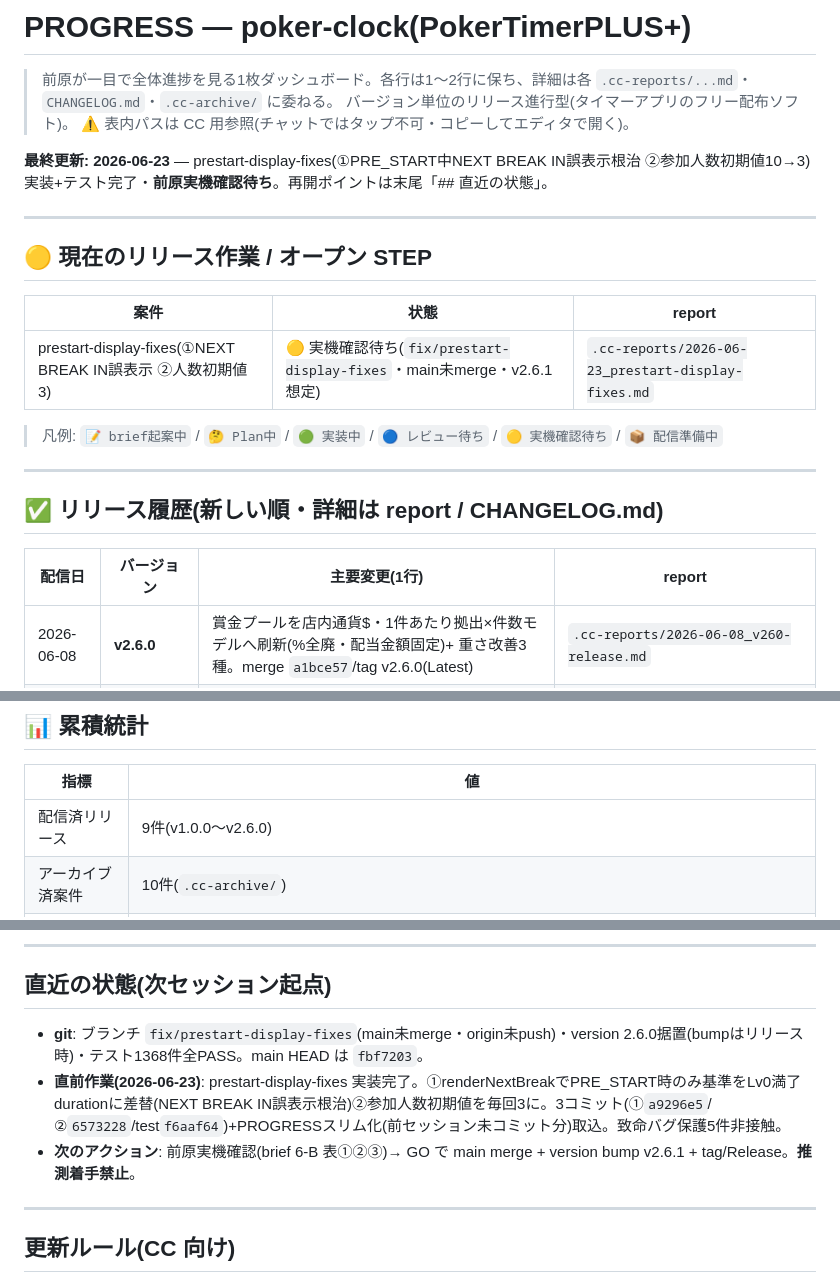
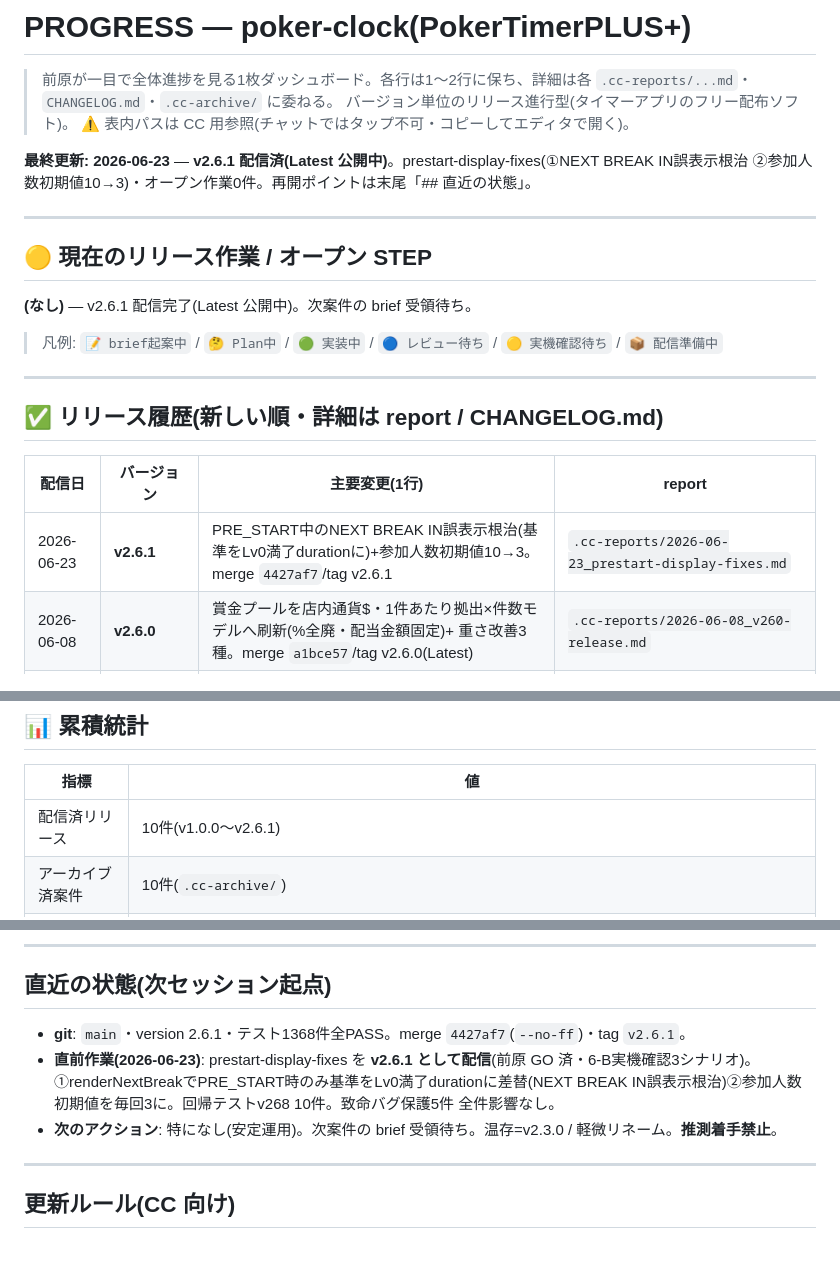
Before and after one commit to maetomo08020802-eng/PokerTimerPLUS, a Markdown page: PROGRESS.md, 3 parts joined by grey strips. GitHub-like rendering; blank space fills up the shorter version.

Commit message:
docs(progress): v2.6.1 配信完了反映
オープン作業0件に戻し、リリース履歴に v2.6.1 追加(merge 4427af7/tag v2.6.1)。
累積統計 リリース10件・テスト1368件。直近の状態を安定運用フェーズに更新。

Co-Authored-By: Claude Opus 4.8 (1M context) <noreply@anthropic.com>

```diff
--- a/PROGRESS.md
+++ b/PROGRESS.md
@@ -4,15 +4,13 @@
 > バージョン単位のリリース進行型(タイマーアプリのフリー配布ソフト)。
 > ⚠️ 表内パスは CC 用参照(チャットではタップ不可・コピーしてエディタで開く)。
 
-**最終更新: 2026-06-23** — prestart-display-fixes(①PRE_START中NEXT BREAK IN誤表示根治 ②参加人数初期値10→3)実装+テスト完了・**前原実機確認待ち**。再開ポイントは末尾「## 直近の状態」。
+**最終更新: 2026-06-23** — **v2.6.1 配信済(Latest 公開中)**。prestart-display-fixes(①NEXT BREAK IN誤表示根治 ②参加人数初期値10→3)・オープン作業0件。再開ポイントは末尾「## 直近の状態」。
 
 ---
 
 ## 🟡 現在のリリース作業 / オープン STEP
 
-| 案件 | 状態 | report |
-|------|------|--------|
-| prestart-display-fixes(①NEXT BREAK IN誤表示 ②人数初期値3) | 🟡 実機確認待ち(`fix/prestart-display-fixes`・main未merge・v2.6.1想定) | `.cc-reports/2026-06-23_prestart-display-fixes.md` |
+**(なし)** — v2.6.1 配信完了(Latest 公開中)。次案件の brief 受領待ち。
 > 凡例: `📝 brief起案中` / `🤔 Plan中` / `🟢 実装中` / `🔵 レビュー待ち` / `🟡 実機確認待ち` / `📦 配信準備中`
 
 ---
@@ -21,6 +19,7 @@
 
 | 配信日 | バージョン | 主要変更(1行) | report |
 |--------|-----------|---------|--------|
+| 2026-06-23 | **v2.6.1** | PRE_START中のNEXT BREAK IN誤表示根治(基準をLv0満了durationに)+参加人数初期値10→3。merge `4427af7`/tag v2.6.1 | `.cc-reports/2026-06-23_prestart-display-fixes.md` |
 | 2026-06-08 | **v2.6.0** | 賞金プールを店内通貨$・1件あたり拠出×件数モデルへ刷新(%全廃・配当金額固定)+ 重さ改善3種。merge `a1bce57`/tag v2.6.0(Latest) | `.cc-reports/2026-06-08_v260-release.md` |
 | 2026-06-07 | v2.5.1 | 設定タブをスコープ別2分割 + ブラインド編集の卓固定 + 各種UX。merge `f804114` | `.cc-reports/2026-06-07_settings-scope-clarity_release.md` |
 | 2026-06-06 | v2.5.0 | トーナメント画像分離で保存激重を根治(config 35MB→92KB)。merge `e77fcce` | `.cc-archive/tournament-bloat/` |
@@ -43,7 +42,7 @@
 
 | 指標 | 値 |
 |------|----|
-| 配信済リリース | 9件(v1.0.0〜v2.6.0)|
+| 配信済リリース | 10件(v1.0.0〜v2.6.1)|
 | アーカイブ済案件 | 10件(`.cc-archive/`)|
 | オープン作業 | 0件(安定運用フェーズ)|
 | 最新テスト件数 | 1368件 全PASS(v268 +10) |
@@ -53,9 +52,9 @@
 
 ## 直近の状態(次セッション起点)
 
-- **git**: ブランチ `fix/prestart-display-fixes`(main未merge・origin未push)・version 2.6.0据置(bumpはリリース時)・テスト1368件全PASS。main HEAD は `fbf7203`。
-- **直前作業(2026-06-23)**: prestart-display-fixes 実装完了。①renderNextBreakでPRE_START時のみ基準をLv0満了durationに差替(NEXT BREAK IN誤表示根治)②参加人数初期値を毎回3に。3コミット(①`a9296e5`/②`6573228`/test`f6aaf64`)+PROGRESSスリム化(前セッション未コミット分)取込。致命バグ保護5件非接触。
-- **次のアクション**: 前原実機確認(brief 6-B 表①②③)→ GO で main merge + version bump v2.6.1 + tag/Release。**推測着手禁止**。
+- **git**: `main`・version 2.6.1・テスト1368件全PASS。merge `4427af7`(`--no-ff`)・tag `v2.6.1`。
+- **直前作業(2026-06-23)**: prestart-display-fixes を **v2.6.1 として配信**(前原 GO 済・6-B実機確認3シナリオ)。①renderNextBreakでPRE_START時のみ基準をLv0満了durationに差替(NEXT BREAK IN誤表示根治)②参加人数初期値を毎回3に。回帰テストv268 10件。致命バグ保護5件 全件影響なし。
+- **次のアクション**: 特になし(安定運用)。次案件の brief 受領待ち。温存=v2.3.0 / 軽微リネーム。**推測着手禁止**。
 
 ---
 
```
